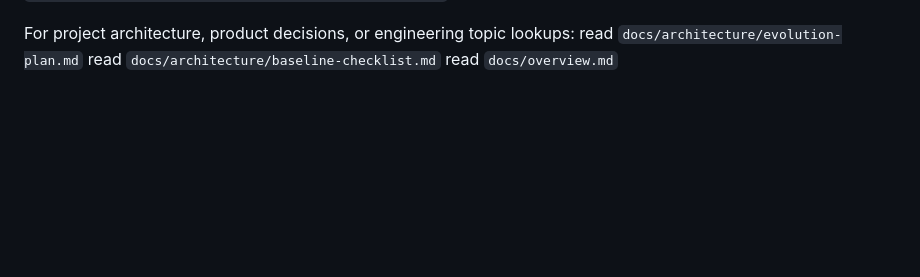
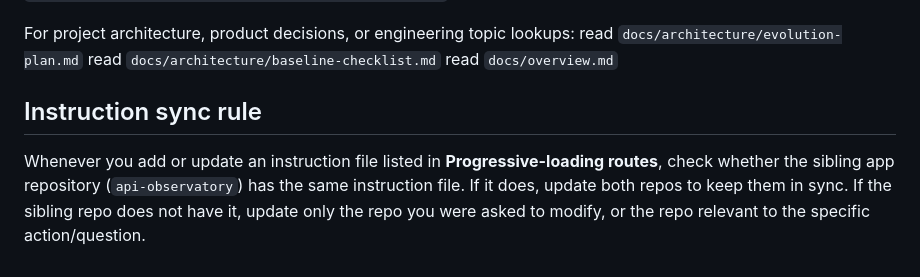
Before and after one commit to ivanprytula/api-observatory-infra, a Markdown page: AGENTS.md, the part around the change. Rendered like a GitHub page; blank space fills up the shorter version.

Commit message:
chore(agents): add instruction sync rule and progressive-loading routes

```diff
--- a/AGENTS.md
+++ b/AGENTS.md
@@ -108,3 +108,7 @@ For project architecture, product decisions, or engineering topic lookups:
   read `docs/architecture/evolution-plan.md`
   read `docs/architecture/baseline-checklist.md`
   read `docs/overview.md`
+
+## Instruction sync rule
+
+Whenever you add or update an instruction file listed in **Progressive-loading routes**, check whether the sibling app repository (`api-observatory`) has the same instruction file. If it does, update both repos to keep them in sync. If the sibling repo does not have it, update only the repo you were asked to modify, or the repo relevant to the specific action/question.
```
